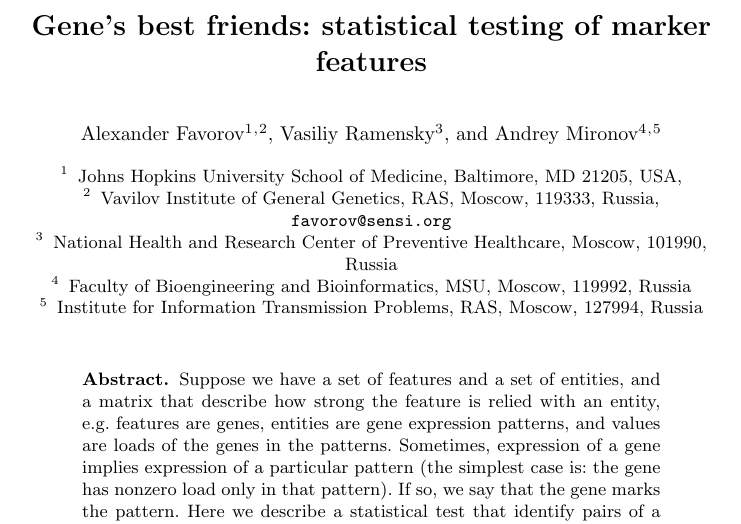
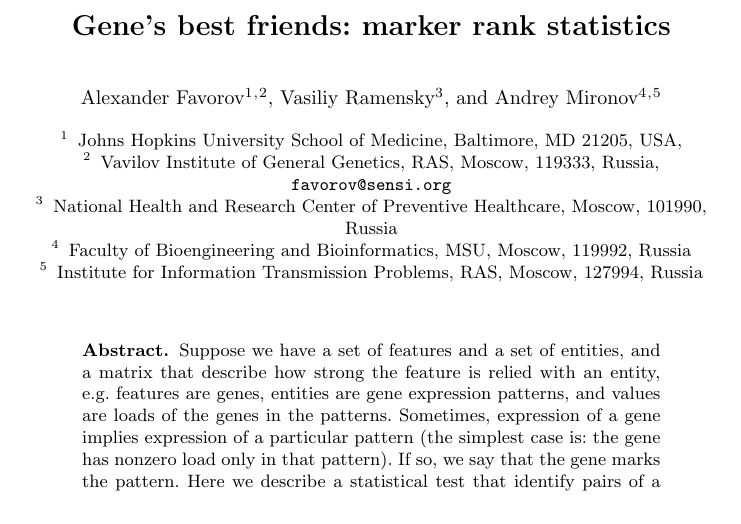
Before and after one commit to favorov/gene-friends-manuscript, a LaTeX thesis (gene-best-friends-manuscript.tex): part of page 1 of 4, cut so that both start at the same text. Compiled offline with pdfLaTeX.

Commit message:
title: marker rank statistics

```diff
--- a/gene-best-friends-manuscript.tex
+++ b/gene-best-friends-manuscript.tex
@@ -13,7 +13,7 @@
 \usepackage{graphicx}
 \begin{document}
 %
-\title{Gene's best friends: statistical testing of marker features}
+\title{Gene's best friends: marker rank statistics}
 %
 \titlerunning{Gene's best friends}
 % abbreviated title (for running head)
```
